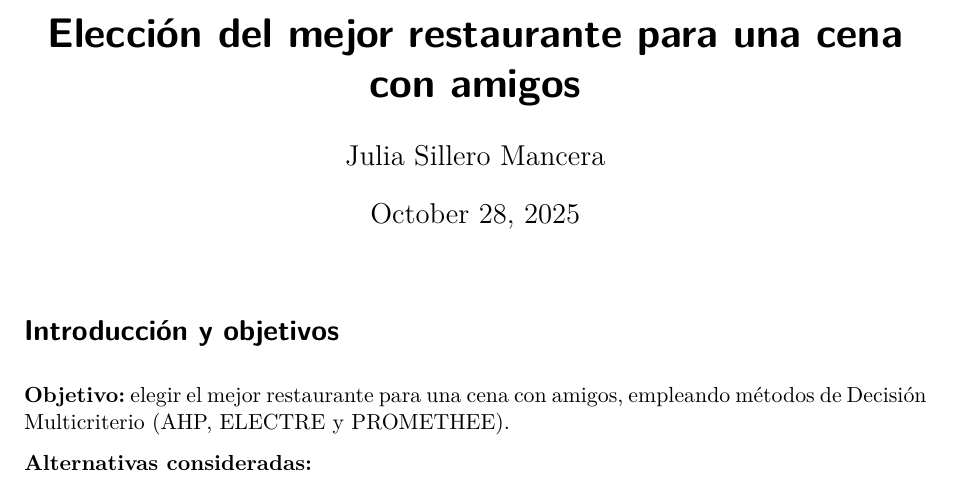
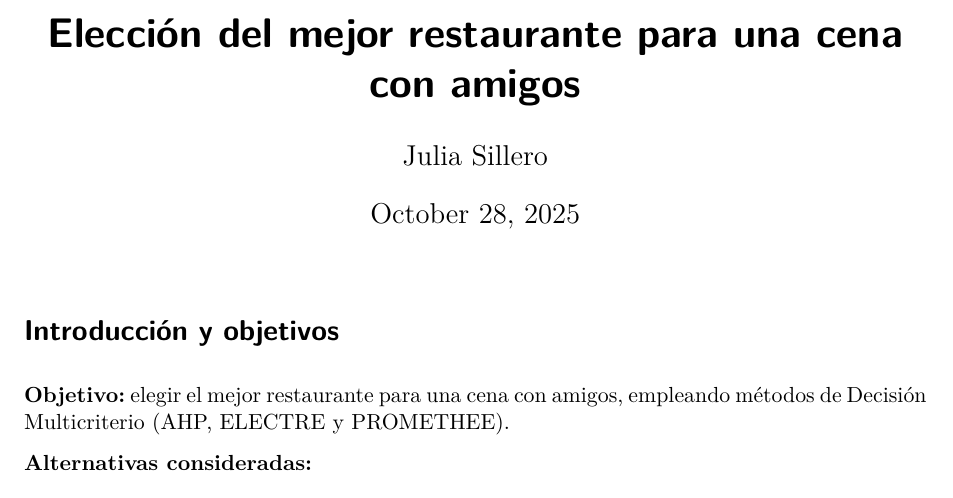
Before and after one commit to juliasillero/Trabajo02_restaurante, a Quarto document (informe.qmd): part of page 1 of 24, cut so that both start at the same text. Rendered offline with R 4.5, knitr and Pandoc in place of Quarto, then LaTeX, with nearby package versions.

```diff
--- a/informe.qmd
+++ b/informe.qmd
@@ -1,6 +1,6 @@
 ---
 title: "Elección del mejor restaurante para una cena con amigos"
-author: "Julia Sillero Mancera"
+author: "Julia Sillero"
 date: today
 lang: es-ES
 format:
@@ -13,6 +13,13 @@
     code-line-numbers: true
     code-fold: false
     df-print: default
+  html:
+    toc: true
+    toc-depth: 2
+    number-sections: false
+    code-fold: false
+    df-print: paged
+    theme: flatly
 execute:
   echo: true
   warning: true
```
